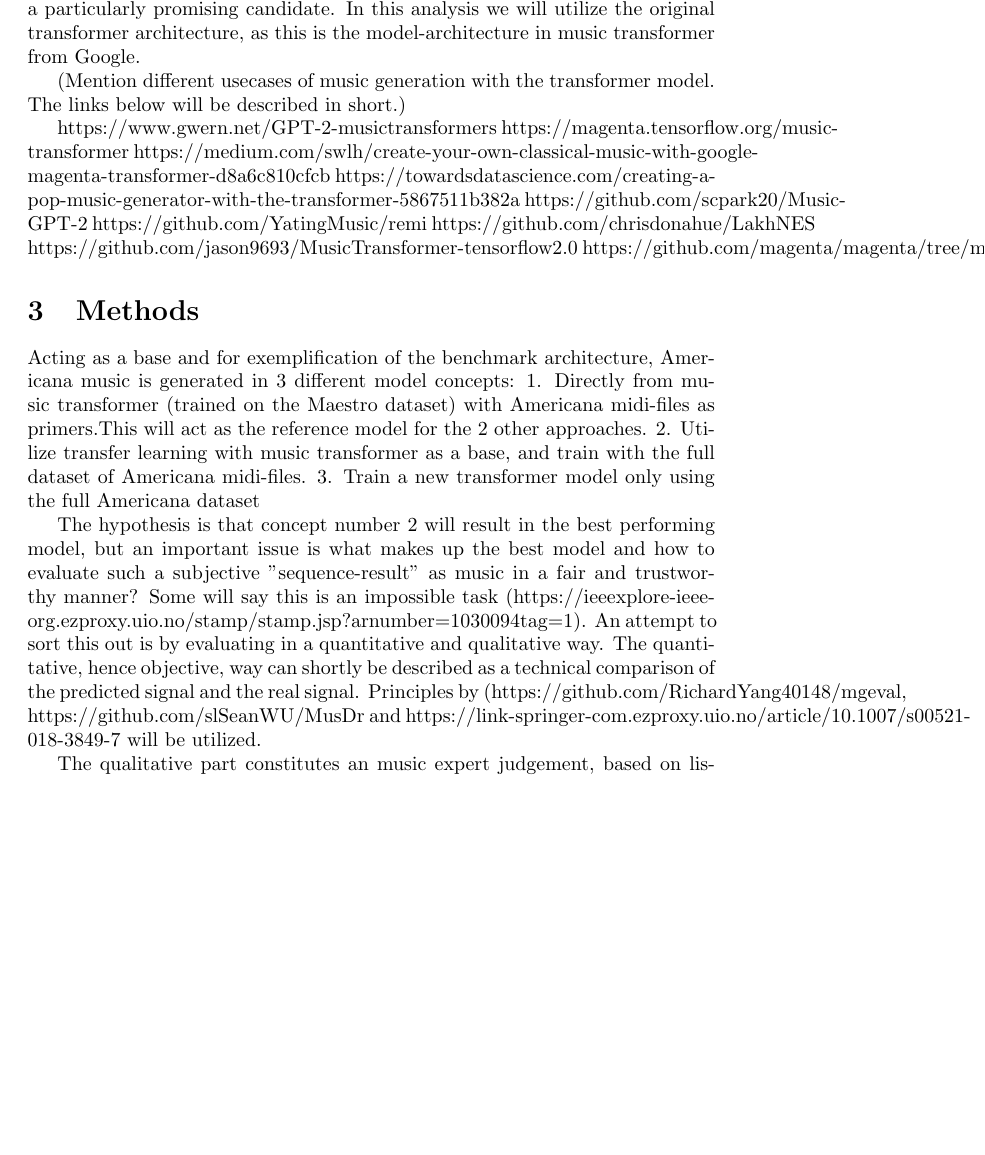
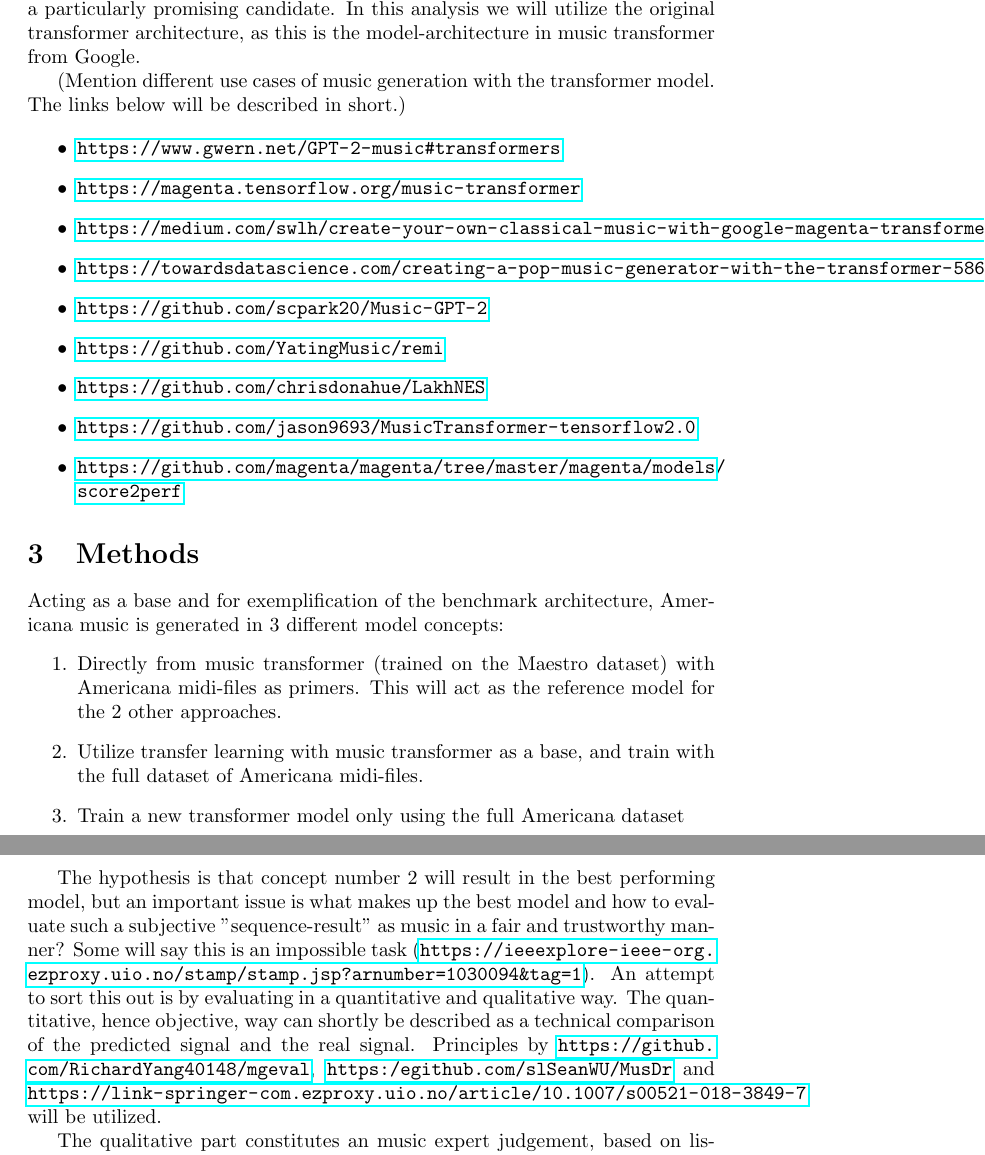
Before and after one commit to gregwinther/folk_transformer, a LaTeX document (report/report.tex): part of page 2 of 3 before the commit and two parts of pages 2 and 3 of 3 after it, the two joined at a grey line, cut so that both start at the same text, the shorter picture padded with empty space. Compiled offline with pdfLaTeX.

Commit message:
Cleanup report

```diff
--- a/report/report.tex
+++ b/report/report.tex
@@ -18,41 +18,95 @@
 
     \section{Motivation and introduction}
 
-        The Transformer model, implementing the attention principle ~\cite{vaswani2017attention}, is today recognised as the best performing sequential machine learning model, surpassing RNN-based models in most cases, mainly argued by its better abilities to remember long term coherence and applicability in transfer learning. While originally used primarly for NLP, which today has mature implementations, the architecture can also be applied for other sequential models, such as music generation ~\cite{huang2018music}. The music transformer developed in the Magenta project is trained on the Maestro dataset, containing in general classical piano music. By setting a primer – a start music sequence, the model generates new music with good results along the same lines as the training set. With other primers than regular and systematic classical music in Maestro, the results is not that good, especially for irregular and unsystematic music genres like jazz ~\cite{wu2020jazz}.
+        The Transformer model, implementing the attention principle ~\cite{vaswani2017attention},
+        is today recognised as the best performing sequential machine learning model,
+        surpassing RNN-based models in most cases, mainly argued by its better abilities
+        to remember long term coherence and applicability in transfer learning.
+        While originally used primarly for NLP, which today has mature implementations,
+        the architecture can also be applied for other sequential models,
+        such as music generation ~\cite{huang2018music}.
+        The music transformer developed in the Magenta project is trained on the Maestro dataset,
+        containing in general classical piano music.
+        By setting a primer – a start music sequence, the model generates new music with good
+        results along the same lines as the training set. With other primers than regular and
+        systematic classical music in Maestro, the results is not that good, especially for
+        irregular and unsystematic music genres like jazz ~\cite{wu2020jazz}.
 
-        Motivated by generating more irregular music, the main aim of the paper is to propose a method to benchmark different approaches for generating music with the transformer model. It is not known to the authors scientific papers describing such a comparison of music transformers, other than the typical comparison of music generated by RNNs and transformers (refs). At the core of such an architecture is, for each approach; 1) in order to make a fair comparison, a detailed description of model topology, its tuning parameters, and the size and structure of the dataset used for training, and 2) an evaluation format that combines a form of quantitative and qualitative evaluation technique.
+        Motivated by generating more irregular music, the main aim of the paper is
+        to propose a method to benchmark different approaches for generating music
+        with the transformer model. It is not known to the authors scientific papers
+        describing such a comparison of music transformers, other than the typical
+        comparison of music generated by RNNs and transformers (refs). At the core
+        of such an architecture is, for each approach; 1) in order to make a fair comparison,
+        a detailed description of model topology, its tuning parameters, and the size
+        and structure of the dataset used for training, and 2) an evaluation format
+        that combines a form of quantitative and qualitative evaluation technique.
 
-        A dataset of midi-files from the folk-based music genre Americana has been collected, a genre that can be seen a as a stepping stone from the successfully generated regular classical piano music to a more unsystematic, irregular challenging music genres. (sebastian describes how and why). Americana is used to exemplify the benchmark principles.
-
-
-
+        A dataset of midi-files from the folk-based music genre Americana has been
+        collected, a genre that can be seen a as a stepping stone from the successfully
+        generated regular classical piano music to a more unsystematic, irregular
+        challenging music genres. (sebastian describes how and why).
+        Americana is used to exemplify the benchmark principles.
 
     \section{Related work}
-       The transformer model is considered state of the art in music generation, surpassing RNN-based models in the last few years. Both are sequential models, but the attention principle at the core of the transformer facilitates remembering coherence over longer sections of sequences and highlights especially important sections. Still there is a lot of unresolved challenges, like generating long sections (over xxx min), highly irregular compositions and multi channel (many instruments) signals. To combat these challenges the improvement of the transformer model has high focus in the research community. Some of the most recent attempts are the Transformer-XL (ref) model and the Reformer (ref) as a particularly promising candidate. In this analysis we will utilize the original transformer architecture, as this is the model-architecture in music transformer from Google.
+       The transformer model is considered state of the art in music generation,
+       surpassing RNN-based models in the last few years. Both are sequential models,
+       but the attention principle at the core of the transformer facilitates
+       remembering coherence over longer sections of sequences and highlights
+       especially important sections. Still there is a lot of unresolved challenges,
+       like generating long sections (over xxx min), highly irregular compositions
+       and multi channel (many instruments) signals. To combat these challenges the
+       improvement of the transformer model has high focus in the research community.
+       Some of the most recent attempts are the Transformer-XL (ref) model and the
+       Reformer (ref) as a particularly promising candidate. In this analysis we
+       will utilize the original transformer architecture, as this is the
+       model-architecture in music transformer from Google.
 
-        (Mention different usecases of music generation with the transformer model. The links below will be described in short.)
+        (Mention different use cases of music generation with the transformer model.
+        The links below will be described in short.)
 
-https://www.gwern.net/GPT-2-music#transformers
-https://magenta.tensorflow.org/music-transformer
-https://medium.com/swlh/create-your-own-classical-music-with-google-magenta-transformer-d8a6c810cfcb
-https://towardsdatascience.com/creating-a-pop-music-generator-with-the-transformer-5867511b382a
-https://github.com/scpark20/Music-GPT-2
-https://github.com/YatingMusic/remi
-https://github.com/chrisdonahue/LakhNES
-https://github.com/jason9693/MusicTransformer-tensorflow2.0
-https://github.com/magenta/magenta/tree/master/magenta/models/score2perf
+        \begin{itemize}
+            \item \url{https://www.gwern.net/GPT-2-music#transformers}
+            \item \url{https://magenta.tensorflow.org/music-transformer}
+            \item \url{https://medium.com/swlh/create-your-own-classical-music-with-google-magenta-transformer-d8a6c810cfcb}
+            \item \url{https://towardsdatascience.com/creating-a-pop-music-generator-with-the-transformer-5867511b382a}
+            \item \url{https://github.com/scpark20/Music-GPT-2}
+            \item \url{https://github.com/YatingMusic/remi}
+            \item \url{https://github.com/chrisdonahue/LakhNES}
+            \item \url{https://github.com/jason9693/MusicTransformer-tensorflow2.0}
+            \item \url{https://github.com/magenta/magenta/tree/master/magenta/models/score2perf}
+        \end{itemize}
+
 
 
     \section{Methods}
 
-Acting as a base and for exemplification of the benchmark architecture, Americana music is generated in 3 different model concepts:
-        1. Directly from music transformer (trained on the Maestro dataset) with Americana midi-files as primers.This will act as the reference model for the 2 other approaches.
-        2. Utilize transfer learning with music transformer as a base, and train with the full dataset of Americana midi-files.
-        3. Train a new transformer model only using the full Americana dataset
+        Acting as a base and for exemplification of the benchmark architecture,
+        Americana music is generated in 3 different model concepts:
+        \begin{enumerate}
+            \item Directly from music transformer (trained on the Maestro dataset)
+                    with Americana midi-files as primers.
+                    This will act as the reference model for the 2 other approaches.
+            \item Utilize transfer learning with music transformer as a base, and
+                    train with the full dataset of Americana midi-files.
+            \item Train a new transformer model only using the full Americana dataset
+        \end{enumerate}
 
-        The hypothesis is that concept number 2 will result in the best performing model, but an important issue is what makes up the best model and how to evaluate such a subjective "sequence-result" as music in a fair and trustworthy manner? Some will say this is an impossible task (https://ieeexplore-ieee-org.ezproxy.uio.no/stamp/stamp.jsp?arnumber=1030094&tag=1). An attempt to sort this out is by evaluating in a quantitative and qualitative way. The quantitative, hence objective, way can shortly be described as a technical comparison of the predicted signal and the real signal. Principles by (https://github.com/RichardYang40148/mgeval, https://github.com/slSeanWU/MusDr and https://link-springer-com.ezproxy.uio.no/article/10.1007/s00521-018-3849-7 will be utilized.
+        The hypothesis is that concept number 2 will result in the best performing model,
+        but an important issue is what makes up the best model and how to evaluate such a
+        subjective "sequence-result" as music in a fair and trustworthy manner?
+        Some will say this is an impossible task
+        (\url{https://ieeexplore-ieee-org.ezproxy.uio.no/stamp/stamp.jsp?arnumber=1030094&tag=1}).
+        An attempt to sort this out is by evaluating in a quantitative and qualitative way.
+        The quantitative, hence objective, way can shortly be described as a technical
+        comparison of the predicted signal and the real signal. Principles by
+        \url{https://github.com/RichardYang40148/mgeval}, \url{https:/egithub.com/slSeanWU/MusDr} and
+        \url{https://link-springer-com.ezproxy.uio.no/article/10.1007/s00521-018-3849-7} will be utilized.
 
-        The qualitative part constitutes an music expert judgement, based on listening to the generated music files from the objective evaluation. In a second, and survey based part, a large number of random people is asked to rate the different music files.
+        The qualitative part constitutes an music expert judgement,
+        based on listening to the generated music files from the objective evaluation.
+        In a second, and survey based part, a large number of random people is asked
+        to rate the different music files.
 
         Qualitative and quantitative measures will finally be summarised in a common scheme.
 
```
Also changed, not shown: report/report.pdf.
